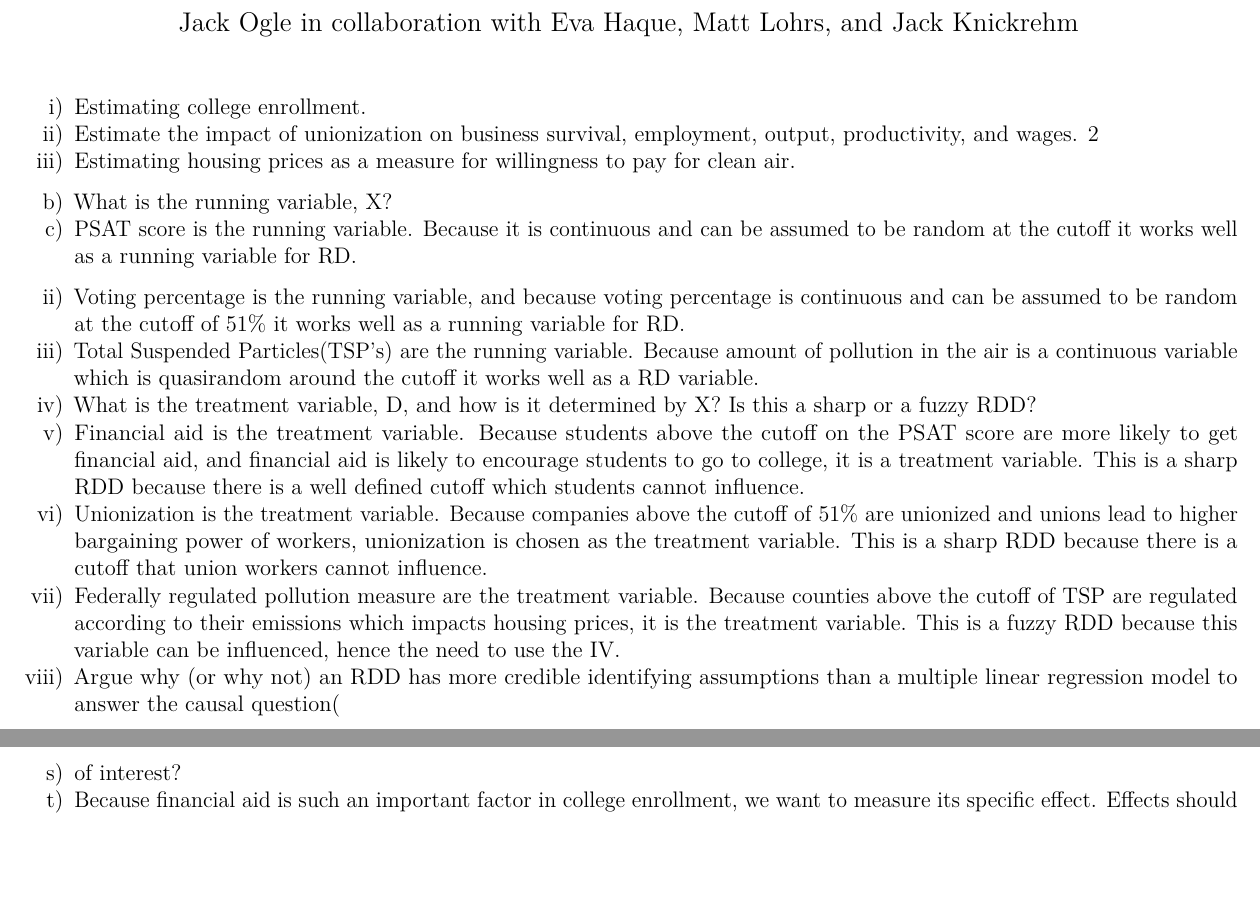
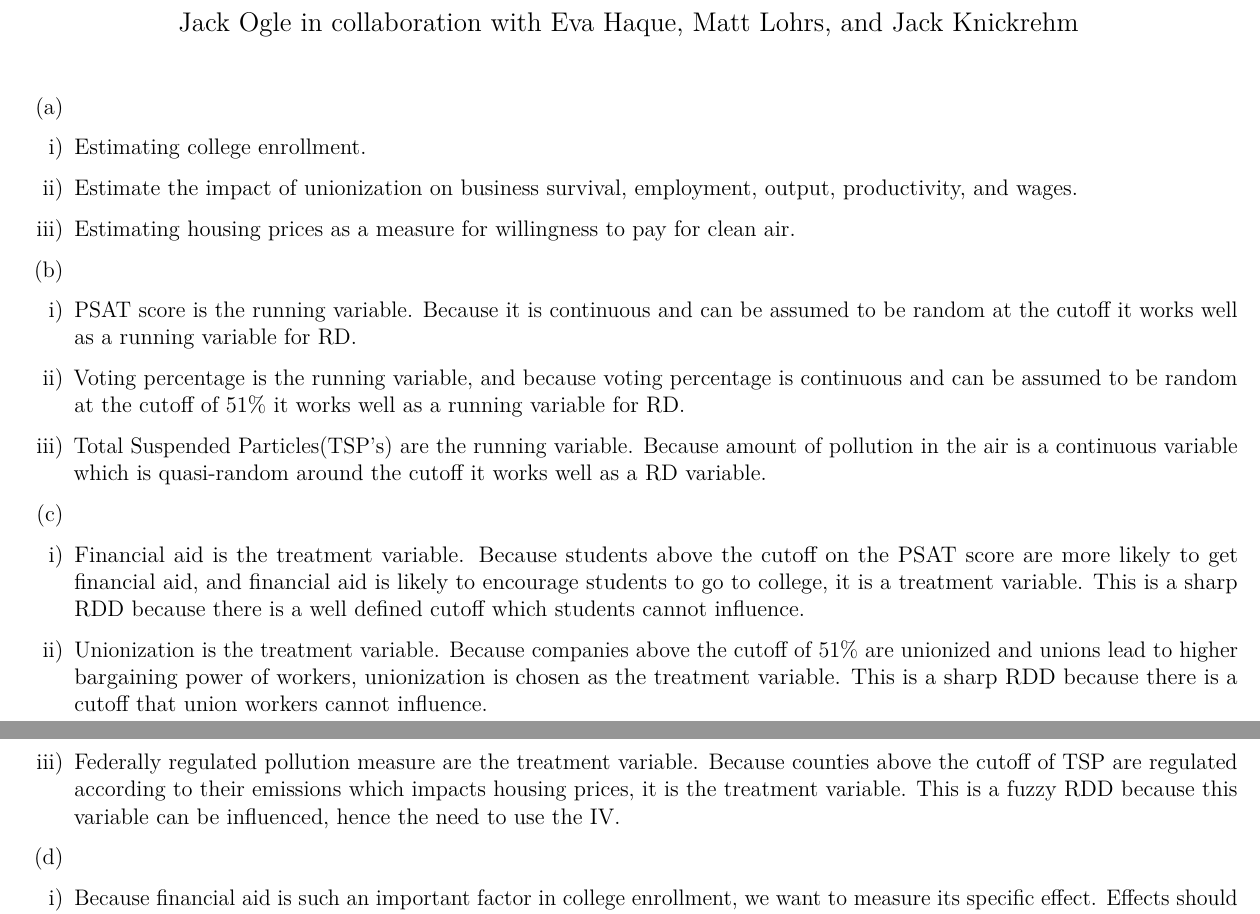
Before and after one commit to jackocyber/MicroMetrics, a LaTeX problem sheet (Assignment5/Ogle_MicroMetricsAssignment_5_Q2.tex): two parts of pages 1 and 2 of 2, joined at a grey line, cut so that both start at the same text, the shorter picture padded with empty space. Compiled offline with pdfLaTeX.

Commit message:
updating

```diff
--- a/Assignment5/Ogle_MicroMetricsAssignment_5_Q2.tex
+++ b/Assignment5/Ogle_MicroMetricsAssignment_5_Q2.tex
@@ -72,34 +72,34 @@ Knickrehm}
 \maketitle
 
 \begin{enumerate}
+\def\labelenumi{(\alph{enumi})}
+\item
+\end{enumerate}
+
+\begin{enumerate}
 \def\labelenumi{\roman{enumi})}
-\tightlist
 \item
   Estimating college enrollment.
 \item
   Estimate the impact of unionization on business survival, employment,
-  output, productivity, and wages. 2
+  output, productivity, and wages.
 \item
   Estimating housing prices as a measure for willingness to pay for
   clean air.
 \end{enumerate}
 
 \begin{enumerate}
-\def\labelenumi{\alph{enumi})}
+\def\labelenumi{(\alph{enumi})}
 \setcounter{enumi}{1}
-\tightlist
 \item
-  What is the running variable, X?
+\end{enumerate}
+
+\begin{enumerate}
+\def\labelenumi{\roman{enumi})}
 \item
   PSAT score is the running variable. Because it is continuous and can
   be assumed to be random at the cutoff it works well as a running
   variable for RD.
-\end{enumerate}
-
-\begin{enumerate}
-\def\labelenumi{\roman{enumi})}
-\setcounter{enumi}{1}
-\tightlist
 \item
   Voting percentage is the running variable, and because voting
   percentage is continuous and can be assumed to be random at the cutoff
@@ -107,10 +107,17 @@ Knickrehm}
 \item
   Total Suspended Particles(TSP's) are the running variable. Because
   amount of pollution in the air is a continuous variable which is
-  quasirandom around the cutoff it works well as a RD variable.
+  quasi-random around the cutoff it works well as a RD variable.
+\end{enumerate}
+
+\begin{enumerate}
+\def\labelenumi{(\alph{enumi})}
+\setcounter{enumi}{2}
 \item
-  What is the treatment variable, D, and how is it determined by X? Is
-  this a sharp or a fuzzy RDD?
+\end{enumerate}
+
+\begin{enumerate}
+\def\labelenumi{\roman{enumi})}
 \item
   Financial aid is the treatment variable. Because students above the
   cutoff on the PSAT score are more likely to get financial aid, and
@@ -129,23 +136,19 @@ Knickrehm}
   their emissions which impacts housing prices, it is the treatment
   variable. This is a fuzzy RDD because this variable can be influenced,
   hence the need to use the IV.
-\item
-  Argue why (or why not) an RDD has more credible identifying
-  assumptions than a multiple linear regression model to answer the
-  causal question(
 \end{enumerate}
 
 \begin{enumerate}
-\def\labelenumi{\alph{enumi})}
-\setcounter{enumi}{18}
-\tightlist
+\def\labelenumi{(\alph{enumi})}
+\setcounter{enumi}{3}
 \item
-  of interest?
+\end{enumerate}
+
+\begin{enumerate}
+\def\labelenumi{\roman{enumi})}
 \item
   Because financial aid is such an important factor in college
   enrollment, we want to measure its specific effect. Effects should be
   continuous as students are similar and the unobservables should be
   continuously related to PSAT score. Therefore because we expect such a
   difference to be attributable to this cutoff we want to use RDD
-  instead of SLR. 3
-\end{enumerate}
```
Also changed, not shown: Assignment5/Ogle_MicroMetricsAssignment_5_Q2.pdf, Assignment5/Ogle_MicroMetricsAssignment_5_Q2.tex (6 more changed lines), 1 other file.
